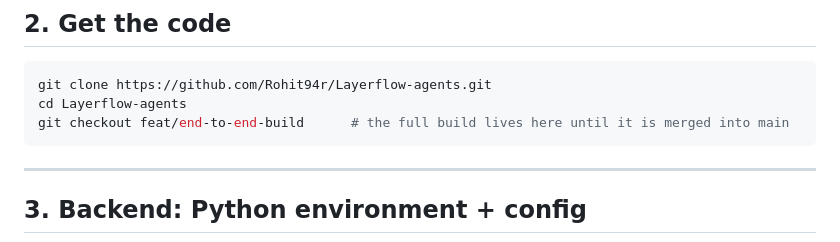
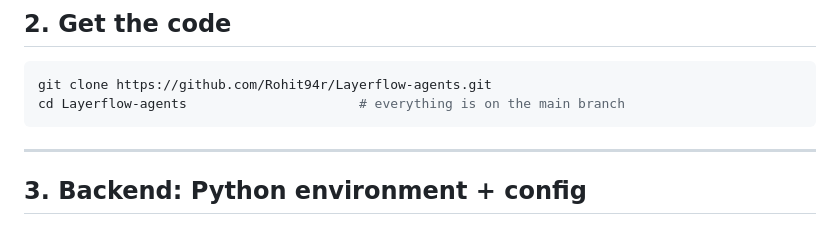
Before and after one commit to Rohit94r/Layerflow-agents, a Markdown page: SETUP.md, the part around the change. Rendered like a GitHub page.

Commit message:
Point SETUP guide at the main branch
Co-Authored-By: Claude Opus 5.5 <noreply@anthropic.com>

````diff
--- a/SETUP.md
+++ b/SETUP.md
@@ -42,8 +42,7 @@ College machines sometimes block installers. Python and Node have "zip / no-admi
 
 ```bash
 git clone https://github.com/Rohit94r/Layerflow-agents.git
-cd Layerflow-agents
-git checkout feat/end-to-end-build      # the full build lives here until it is merged into main
+cd Layerflow-agents                      # everything is on the main branch
 ```
 
 ---
````
